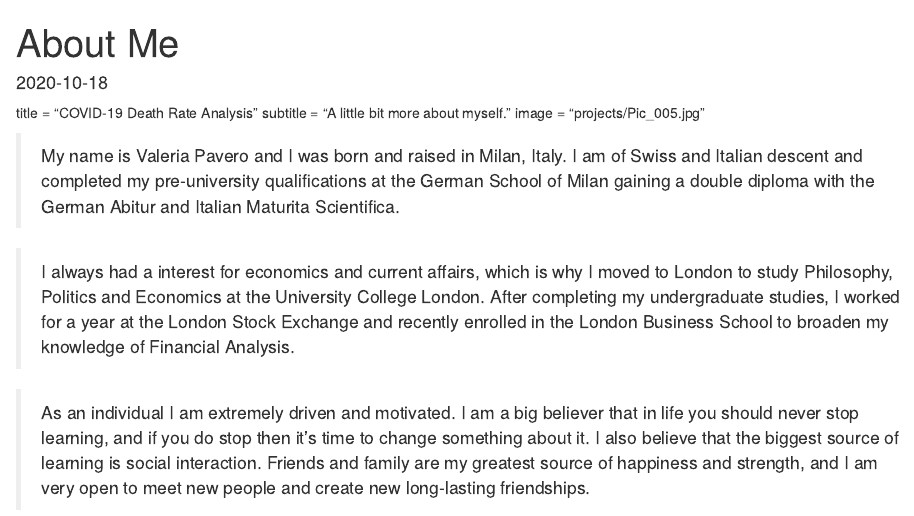
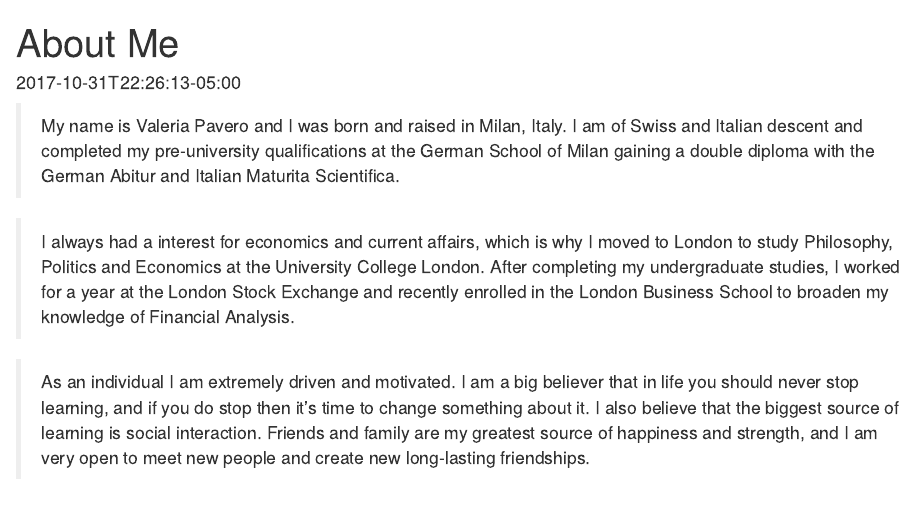
Before and after one commit to valeriapavero/my_website1, an R Markdown document (content/projects/about_me/project1.Rmd): the page in a window 1100 px wide, from its top. Rendered offline with R 4.5, knitr and Pandoc, with nearby package versions.

Commit message:
editproj1

```diff
--- a/content/projects/about_me/project1.Rmd
+++ b/content/projects/about_me/project1.Rmd
@@ -1,6 +1,2 @@
+
 ---
-site: blogdown:::blogdown_site
-title: "About Me"
-date: "`r Sys.Date()`"
-output: html_document
-image: pic005.jpg
@@ -6,0 +8 @@
+image: Pic_005.jpg
@@ -9,6 +13,3 @@
-title = "COVID-19 Death Rate Analysis"
-subtitle = "A little bit more about myself."
-image = "projects/Pic_005.jpg"
 
 > My name is Valeria Pavero and I was born and raised in Milan, Italy. I am of Swiss and Italian descent and completed my pre-university qualifications at the German School of Milan gaining a double diploma with the German Abitur and Italian Maturita Scientifica.
 
```
Also changed, not shown: content/projects/about_me/project1.Rmd (9 more changed lines), 5 other files.
